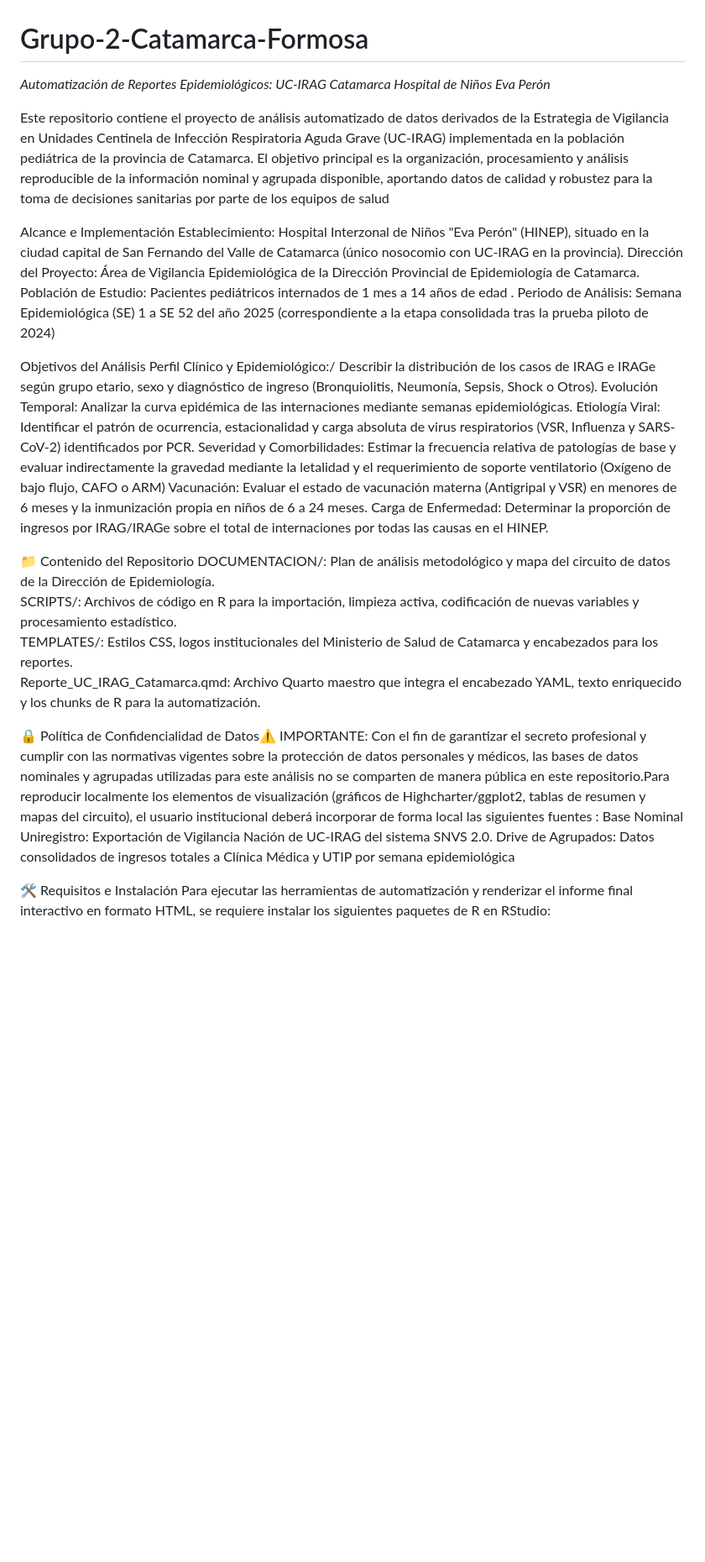
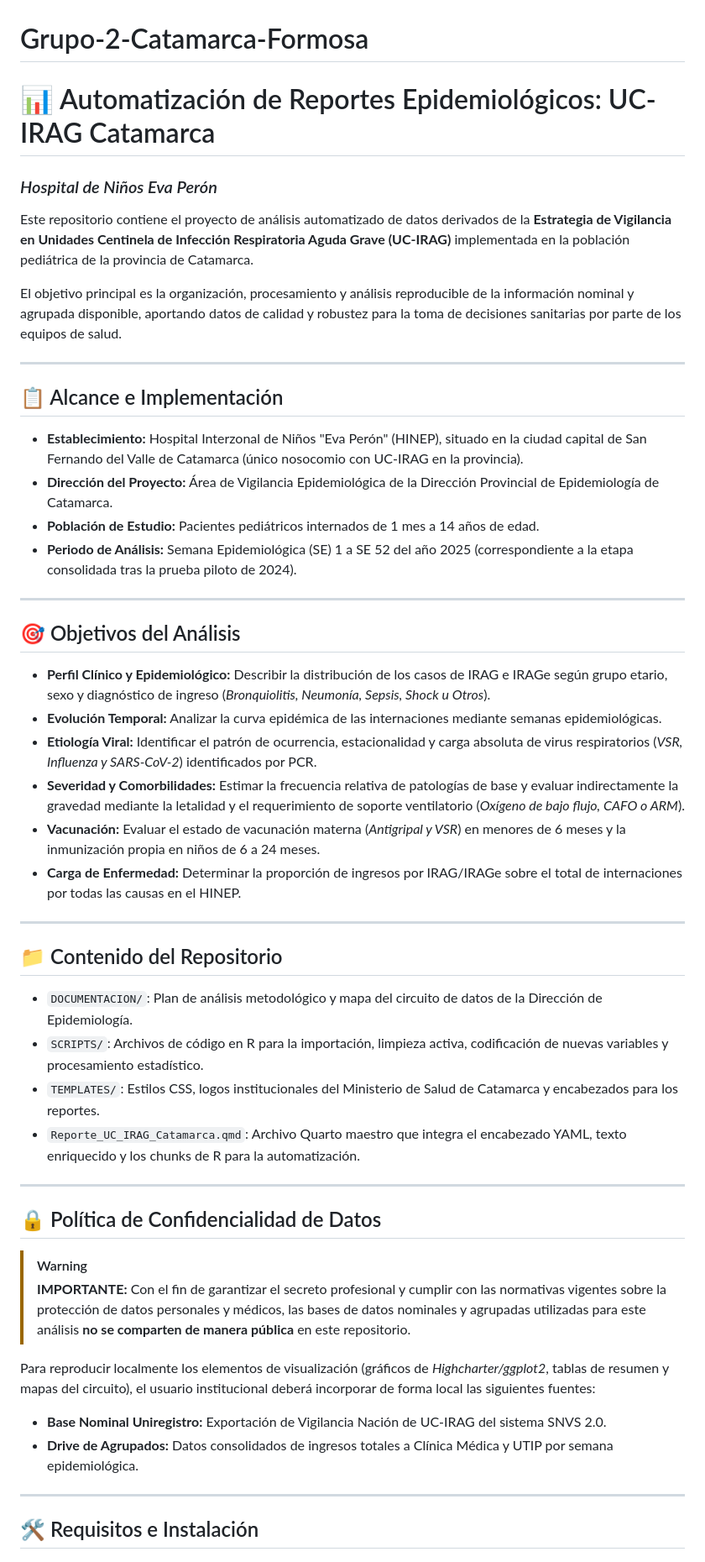
Before and after one commit to anaveronicadigiovanni/Grupo-2-Catamarca-Formosa, a Markdown page: README.md, the part around one of its changes. Shown at 84% size. GitHub-like rendering; blank space fills up the shorter version.

```diff
--- a/README.md
+++ b/README.md
@@ -1,33 +1,54 @@
 # Grupo-2-Catamarca-Formosa
-*Automatización de Reportes Epidemiológicos: UC-IRAG Catamarca Hospital de Niños Eva Perón*
+# 📊 Automatización de Reportes Epidemiológicos: UC-IRAG Catamarca
+### *Hospital de Niños Eva Perón*
 
-Este repositorio contiene el proyecto de análisis automatizado de datos derivados de la Estrategia de Vigilancia en Unidades Centinela de Infección Respiratoria Aguda Grave (UC-IRAG)  implementada en la población pediátrica de la provincia de Catamarca.
-El objetivo principal es la organización, procesamiento y análisis reproducible de la información nominal y agrupada disponible, aportando datos de calidad y robustez para la toma de decisiones sanitarias por parte de los equipos de salud
+Este repositorio contiene el proyecto de análisis automatizado de datos derivados de la **Estrategia de Vigilancia en Unidades Centinela de Infección Respiratoria Aguda Grave (UC-IRAG)** implementada en la población pediátrica de la provincia de Catamarca.
 
-Alcance e Implementación
-Establecimiento: Hospital Interzonal de Niños "Eva Perón" (HINEP), situado en la ciudad capital de San Fernando del Valle de Catamarca (único nosocomio con UC-IRAG en la provincia).
-Dirección del Proyecto: Área de Vigilancia Epidemiológica de la Dirección Provincial de Epidemiología de Catamarca.
-Población de Estudio: Pacientes pediátricos internados de 1 mes a 14 años de edad .
-Periodo de Análisis: Semana Epidemiológica (SE) 1 a SE 52 del año 2025 (correspondiente a la etapa consolidada tras la prueba piloto de 2024)
+El objetivo principal es la organización, procesamiento y análisis reproducible de la información nominal y agrupada disponible, aportando datos de calidad y robustez para la toma de decisiones sanitarias por parte de los equipos de salud.
 
-Objetivos del Análisis
-Perfil Clínico y Epidemiológico:/
-Describir la distribución de los casos de IRAG e IRAGe según grupo etario, sexo y diagnóstico de ingreso (Bronquiolitis, Neumonía, Sepsis, Shock o Otros).
-Evolución Temporal: Analizar la curva epidémica de las internaciones mediante semanas epidemiológicas.
-Etiología Viral: Identificar el patrón de ocurrencia, estacionalidad y carga absoluta de virus respiratorios (VSR, Influenza y SARS-CoV-2) identificados por PCR.
-Severidad y Comorbilidades: Estimar la frecuencia relativa de patologías de base y evaluar indirectamente la gravedad mediante la letalidad y el requerimiento de soporte ventilatorio (Oxígeno de bajo flujo, CAFO o ARM)
-Vacunación: Evaluar el estado de vacunación materna (Antigripal y VSR) en menores de 6 meses y la inmunización propia en niños de 6 a 24 meses.
-Carga de Enfermedad: Determinar la proporción de ingresos por IRAG/IRAGe sobre el total de internaciones por todas las causas en el HINEP.
+---
 
-📁 Contenido del Repositorio
-DOCUMENTACION/: Plan de análisis metodológico y mapa del circuito de datos de la Dirección de Epidemiología.
-SCRIPTS/: Archivos de código en R para la importación, limpieza activa, codificación de nuevas variables y procesamiento estadístico.
-TEMPLATES/: Estilos CSS, logos institucionales del Ministerio de Salud de Catamarca y encabezados para los reportes.
-Reporte_UC_IRAG_Catamarca.qmd: Archivo Quarto maestro que integra el encabezado YAML, texto enriquecido y los chunks de R para la automatización.
+## 📋 Alcance e Implementación
 
-🔒 Política de Confidencialidad de Datos⚠️ IMPORTANTE: Con el fin de garantizar el secreto profesional y cumplir con las normativas vigentes sobre la protección de datos personales y médicos, las bases de datos nominales y agrupadas utilizadas para este análisis no se comparten de manera pública en este repositorio.Para reproducir localmente los elementos de visualización (gráficos de Highcharter/ggplot2, tablas de resumen y mapas del circuito), el usuario institucional deberá incorporar de forma local las siguientes fuentes :
-Base Nominal Uniregistro: Exportación de Vigilancia Nación de UC-IRAG del sistema SNVS 2.0.
-Drive de Agrupados: Datos consolidados de ingresos totales a Clínica Médica y UTIP por semana epidemiológica
+* **Establecimiento:** Hospital Interzonal de Niños "Eva Perón" (HINEP), situado en la ciudad capital de San Fernando del Valle de Catamarca (único nosocomio con UC-IRAG en la provincia).
+* **Dirección del Proyecto:** Área de Vigilancia Epidemiológica de la Dirección Provincial de Epidemiología de Catamarca.
+* **Población de Estudio:** Pacientes pediátricos internados de 1 mes a 14 años de edad.
+* **Periodo de Análisis:** Semana Epidemiológica (SE) 1 a SE 52 del año 2025 (correspondiente a la etapa consolidada tras la prueba piloto de 2024).
 
-🛠️ Requisitos e Instalación
+---
+
+## 🎯 Objetivos del Análisis
+
+* **Perfil Clínico y Epidemiológico:** Describir la distribución de los casos de IRAG e IRAGe según grupo etario, sexo y diagnóstico de ingreso (*Bronquiolitis, Neumonía, Sepsis, Shock u Otros*).
+* **Evolución Temporal:** Analizar la curva epidémica de las internaciones mediante semanas epidemiológicas.
+* **Etiología Viral:** Identificar el patrón de ocurrencia, estacionalidad y carga absoluta de virus respiratorios (*VSR, Influenza y SARS-CoV-2*) identificados por PCR.
+* **Severidad y Comorbilidades:** Estimar la frecuencia relativa de patologías de base y evaluar indirectamente la gravedad mediante la letalidad y el requerimiento de soporte ventilatorio (*Oxígeno de bajo flujo, CAFO o ARM*).
+* **Vacunación:** Evaluar el estado de vacunación materna (*Antigripal y VSR*) en menores de 6 meses y la inmunización propia en niños de 6 a 24 meses.
+* **Carga de Enfermedad:** Determinar la proporción de ingresos por IRAG/IRAGe sobre el total de internaciones por todas las causas en el HINEP.
+
+---
+
+## 📁 Contenido del Repositorio
+
+* `DOCUMENTACION/`: Plan de análisis metodológico y mapa del circuito de datos de la Dirección de Epidemiología.
+* `SCRIPTS/`: Archivos de código en R para la importación, limpieza activa, codificación de nuevas variables y procesamiento estadístico.
+* `TEMPLATES/`: Estilos CSS, logos institucionales del Ministerio de Salud de Catamarca y encabezados para los reportes.
+* `Reporte_UC_IRAG_Catamarca.qmd`: Archivo Quarto maestro que integra el encabezado YAML, texto enriquecido y los chunks de R para la automatización.
+
+---
+
+## 🔒 Política de Confidencialidad de Datos
+
+> [!WARNING]
+> **IMPORTANTE:** Con el fin de garantizar el secreto profesional y cumplir con las normativas vigentes sobre la protección de datos personales y médicos, las bases de datos nominales y agrupadas utilizadas para este análisis **no se comparten de manera pública** en este repositorio.
+
+Para reproducir localmente los elementos de visualización (gráficos de *Highcharter/ggplot2*, tablas de resumen y mapas del circuito), el usuario institucional deberá incorporar de forma local las siguientes fuentes:
+
+* **Base Nominal Uniregistro:** Exportación de Vigilancia Nación de UC-IRAG del sistema SNVS 2.0.
+* **Drive de Agrupados:** Datos consolidados de ingresos totales a Clínica Médica y UTIP por semana epidemiológica.
+
+---
+
+## 🛠️ Requisitos e Instalación
+
 Para ejecutar las herramientas de automatización y renderizar el informe final interactivo en formato HTML, se requiere instalar los siguientes paquetes de R en RStudio:
```
Also changed, not shown: other parts of README.md (+9 -5 lines).
